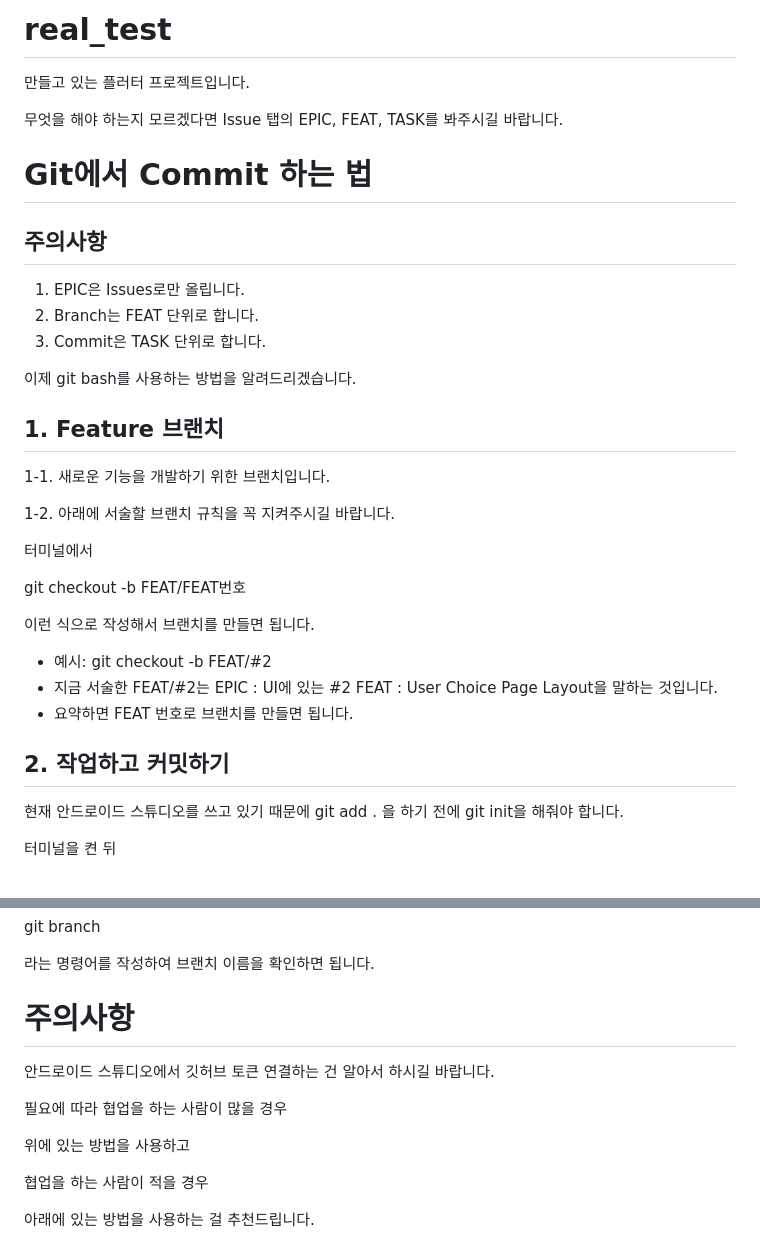
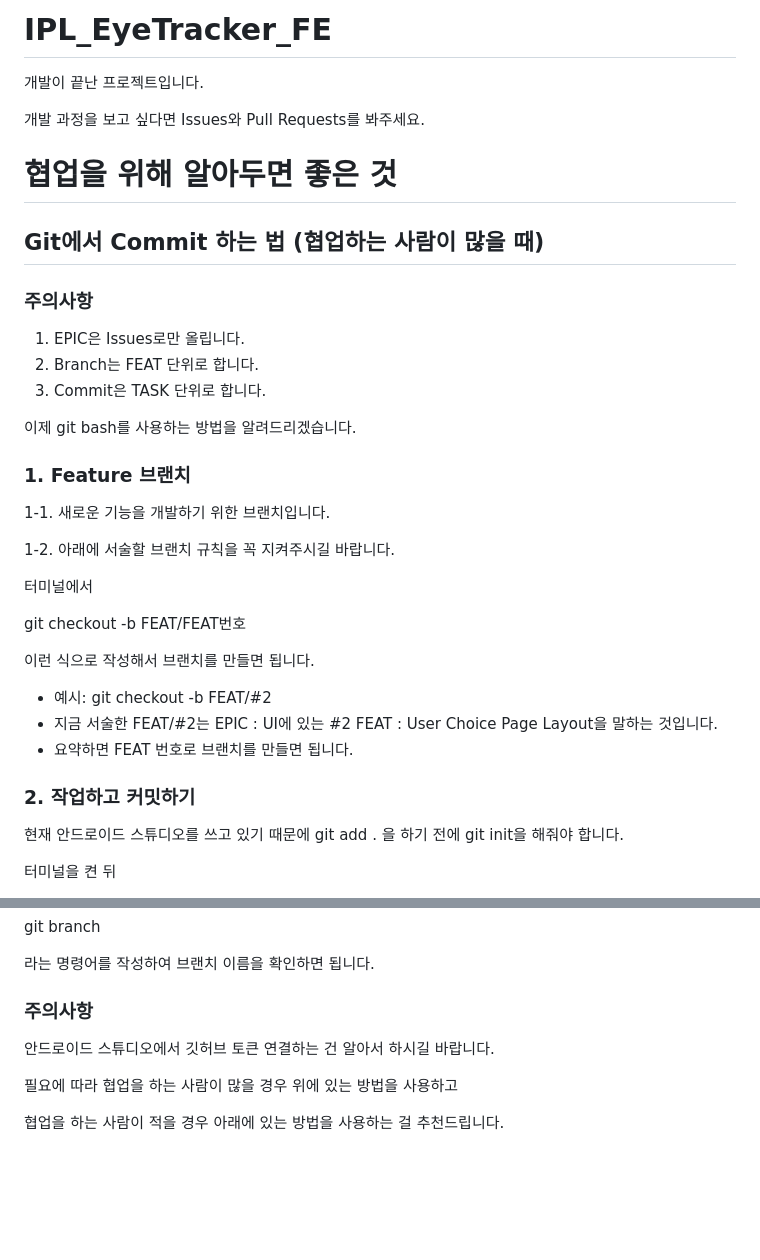
Before and after one commit to IPLaboratory/IPL_EyeTracker_FE, a Markdown page: README.md, 2 parts joined by grey strips. Rendered like a GitHub page; blank space fills up the shorter version.

```diff
--- a/README.md
+++ b/README.md
@@ -1,12 +1,14 @@
-# real_test
+# IPL_EyeTracker_FE
 
-만들고 있는 플러터 프로젝트입니다.
+개발이 끝난 프로젝트입니다.
 
-무엇을 해야 하는지 모르겠다면 Issue 탭의 EPIC, FEAT, TASK를 봐주시길 바랍니다.
+개발 과정을 보고 싶다면 Issues와 Pull Requests를 봐주세요.
 
-# Git에서 Commit 하는 법
+# 협업을 위해 알아두면 좋은 것
 
-## 주의사항
+## Git에서 Commit 하는 법 (협업하는 사람이 많을 때)
+
+### 주의사항
 
 1. EPIC은 Issues로만 올립니다.
 2. Branch는 FEAT 단위로 합니다.
@@ -14,7 +16,7 @@
 
 이제 git bash를 사용하는 방법을 알려드리겠습니다.
 
-## 1. Feature 브랜치
+### 1. Feature 브랜치
 1-1. 새로운 기능을 개발하기 위한 브랜치입니다.
 
 1-2. 아래에 서술할 브랜치 규칙을 꼭 지켜주시길 바랍니다.
@@ -29,7 +31,7 @@ git checkout -b FEAT/FEAT번호
 * 지금 서술한 FEAT/#2는 EPIC : UI에 있는 #2 FEAT : User Choice Page Layout을 말하는 것입니다.
 * 요약하면 FEAT 번호로 브랜치를 만들면 됩니다.
 
-## 2. 작업하고 커밋하기
+### 2. 작업하고 커밋하기
 
 현재 안드로이드 스튜디오를 쓰고 있기 때문에 git add . 을 하기 전에 git init을 해줘야 합니다.
 
@@ -196,14 +198,10 @@ git branch
 
 라는 명령어를 작성하여 브랜치 이름을 확인하면 됩니다.
 
-# 주의사항
+### 주의사항
 
 안드로이드 스튜디오에서 깃허브 토큰 연결하는 건 알아서 하시길 바랍니다.
 
-필요에 따라 협업을 하는 사람이 많을 경우
+필요에 따라 협업을 하는 사람이 많을 경우 위에 있는 방법을 사용하고
 
-위에 있는 방법을 사용하고
-
-협업을 하는 사람이 적을 경우
-
-아래에 있는 방법을 사용하는 걸 추천드립니다.
+협업을 하는 사람이 적을 경우 아래에 있는 방법을 사용하는 걸 추천드립니다.
```
Also changed, not shown: other parts of README.md (+9 -9 lines).
